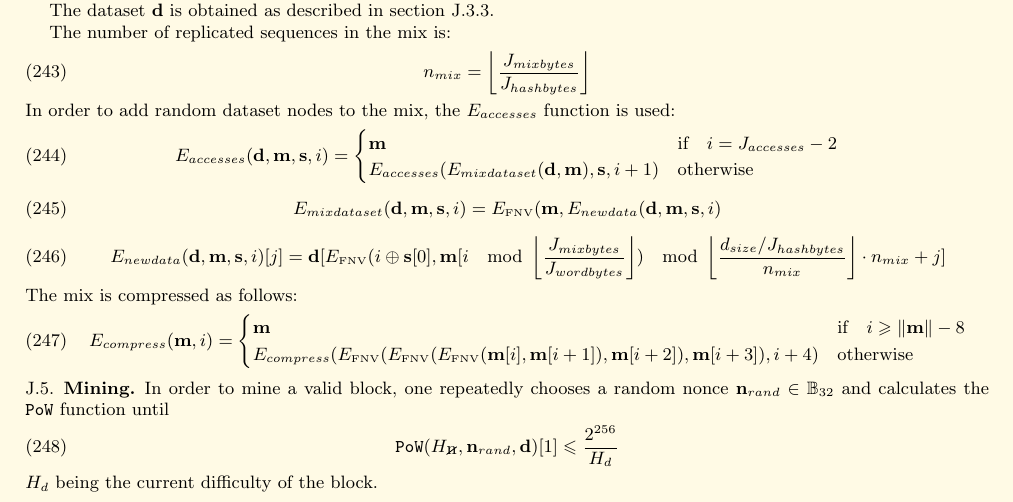
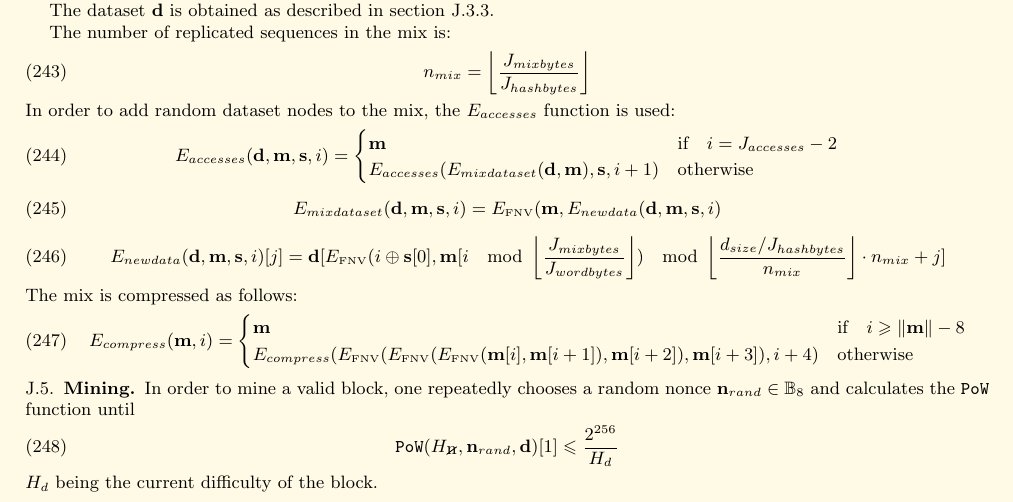
Before and after one commit to ethereum/yellowpaper, a LaTeX paper (Paper.tex): part of page 32 of 32, cut so that both start at the same text. Compiled offline with pdfLaTeX.

Commit message:
nonce size correction

```diff
--- a/Paper.tex
+++ b/Paper.tex
@@ -2177,7 +2177,7 @@ E_{compress}(E_\text{\tiny FNV}(E_\text{\tiny FNV}(E_\text{\tiny FNV}(\mathbf{m}
 \end{equation}
 
 \subsection{Mining}
-In order to mine a valid block, one repeatedly chooses a random nonce $\mathbf{n}_{rand} \in \mathbb{B}_{32}$ and calculates the $\mathtt{PoW}$ function until
+In order to mine a valid block, one repeatedly chooses a random nonce $\mathbf{n}_{rand} \in \mathbb{B}_{8}$ and calculates the $\mathtt{PoW}$ function until
 \begin{equation}
  \mathtt{PoW}(H_{\hcancel{n}}, \mathbf{n}_{rand}, \mathbf{d})[1] \leqslant \frac{2^{256}}{H_d}
 \end{equation}
```
